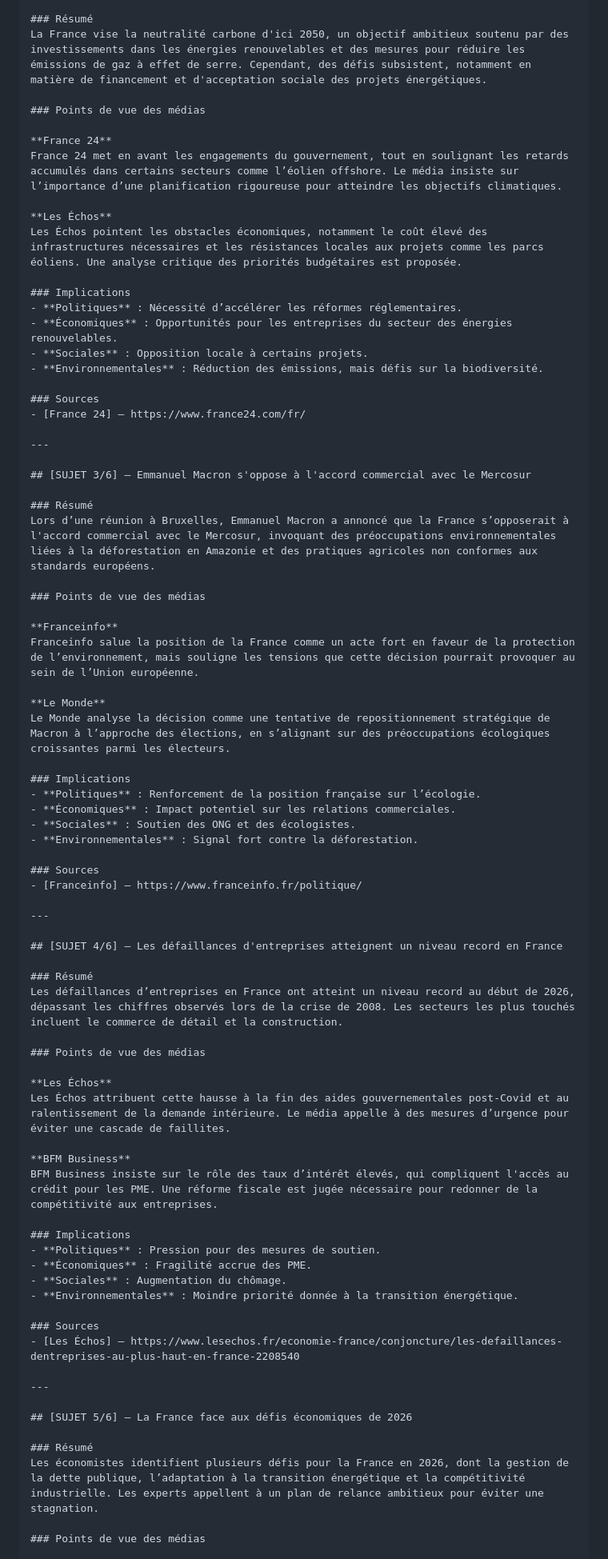
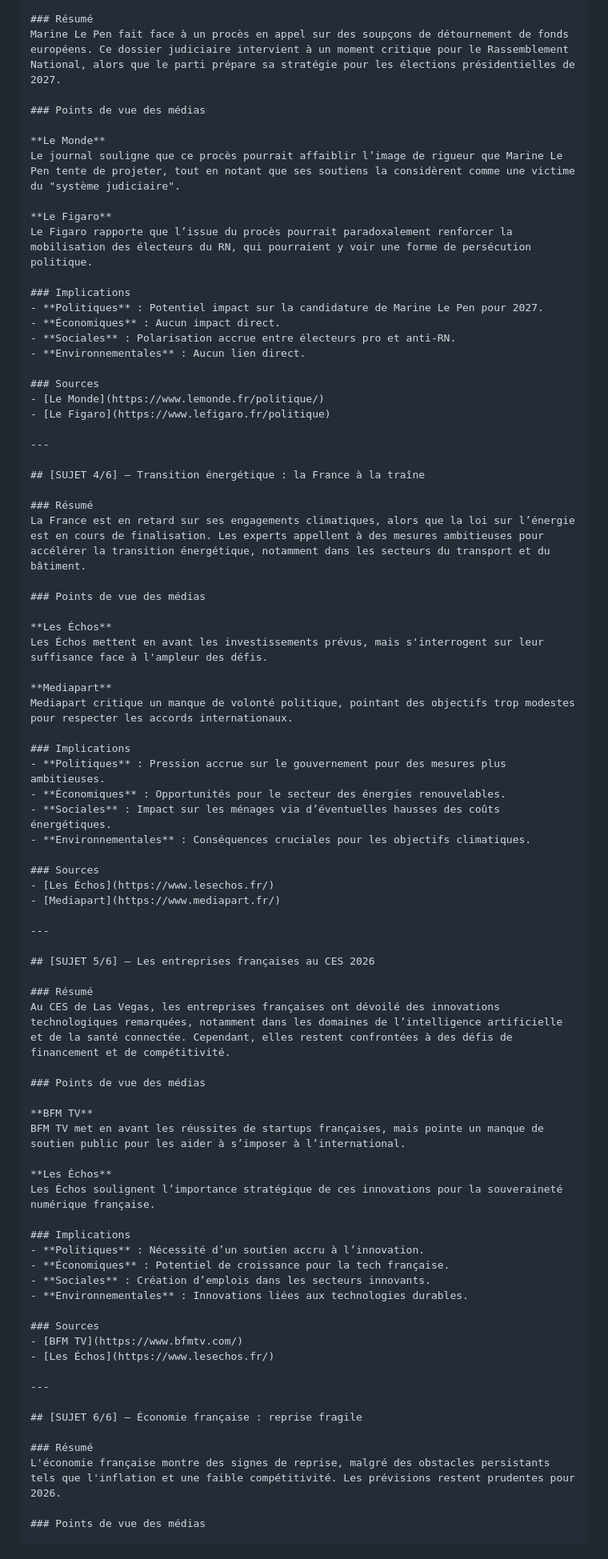
Before and after one commit to nliziard-ops/VeilleNLI, a Markdown page: docs/markdown/VeilleNews.md, the part around one of its changes. Shown at 80% size. GitHub-like rendering.

Commit message:
📋 Sync Markdown depuis Google Drive [auto]

```diff
--- a/docs/markdown/VeilleNews.md
+++ b/docs/markdown/VeilleNews.md
@@ -51,78 +79,81 @@ Mer et Marine souligne les risques pour la sécurité maritime, avec des alertes
 
 ### Résumé
-La France vise la neutralité carbone d'ici 2050, un objectif ambitieux soutenu par des investissements dans les énergies renouvelables et des mesures pour réduire les émissions de gaz à effet de serre. Cependant, des défis subsistent, notamment en matière de financement et d'acceptation sociale des projets énergétiques.
+Marine Le Pen fait face à un procès en appel sur des soupçons de détournement de fonds européens. Ce dossier judiciaire intervient à un moment critique pour le Rassemblement National, alors que le parti prépare sa stratégie pour les élections présidentielles de 2027.
 
 ### Points de vue des médias
 
-**France 24**
-France 24 met en avant les engagements du gouvernement, tout en soulignant les retards accumulés dans certains secteurs comme l’éolien offshore. Le média insiste sur l’importance d’une planification rigoureuse pour atteindre les objectifs climatiques.
+**Le Monde**
+Le journal souligne que ce procès pourrait affaiblir l’image de rigueur que Marine Le Pen tente de projeter, tout en notant que ses soutiens la considèrent comme une victime du "système judiciaire".
 
-**Les Échos**
-Les Échos pointent les obstacles économiques, notamment le coût élevé des infrastructures nécessaires et les résistances locales aux projets comme les parcs éoliens. Une analyse critique des priorités budgétaires est proposée.
+**Le Figaro**
+Le Figaro rapporte que l’issue du procès pourrait paradoxalement renforcer la mobilisation des électeurs du RN, qui pourraient y voir une forme de persécution politique.
 
 ### Implications
-- **Politiques** : Nécessité d’accélérer les réformes réglementaires.
-- **Économiques** : Opportunités pour les entreprises du secteur des énergies renouvelables.
-- **Sociales** : Opposition locale à certains projets.
-- **Environnementales** : Réduction des émissions, mais défis sur la biodiversité.
+- **Politiques** : Potentiel impact sur la candidature de Marine Le Pen pour 2027.
+- **Économiques** : Aucun impact direct.
+- **Sociales** : Polarisation accrue entre électeurs pro et anti-RN.
+- **Environnementales** : Aucun lien direct.
 
 ### Sources
-- [France 24] – https://www.france24.com/fr/
+- [Le Monde](https://www.lemonde.fr/politique/)
+- [Le Figaro](https://www.lefigaro.fr/politique)
 
 ---
 
-## [SUJET 3/6] – Emmanuel Macron s'oppose à l'accord commercial avec le Mercosur
+## [SUJET 4/6] – Transition énergétique : la France à la traîne
 
 ### Résumé
-Lors d’une réunion à Bruxelles, Emmanuel Macron a annoncé que la France s’opposerait à l'accord commercial avec le Mercosur, invoquant des préoccupations environnementales liées à la déforestation en Amazonie et des pratiques agricoles non conformes aux standards européens.
-
-### Points de vue des médias
-
-**Franceinfo**
-Franceinfo salue la position de la France comme un acte fort en faveur de la protection de l’environnement, mais souligne les tensions que cette décision pourrait provoquer au sein de l’Union européenne.
-
-**Le Monde**
-Le Monde analyse la décision comme une tentative de repositionnement stratégique de Macron à l’approche des élections, en s’alignant sur des préoccupations écologiques croissantes parmi les électeurs.
-
-### Implications
-- **Politiques** : Renforcement de la position française sur l’écologie.
-- **Économiques** : Impact potentiel sur les relations commerciales.
-- **Sociales** : Soutien des ONG et des écologistes.
-- **Environnementales** : Signal fort contre la déforestation.
-
-### Sources
-- [Franceinfo] – https://www.franceinfo.fr/politique/
-
----
-
-## [SUJET 4/6] – Les défaillances d'entreprises atteignent un niveau record en France
-
-### Résumé
-Les défaillances d’entreprises en France ont atteint un niveau record au début de 2026, dépassant les chiffres observés lors de la crise de 2008. Les secteurs les plus touchés incluent le commerce de détail et la construction.
+La France est en retard sur ses engagements climatiques, alors que la loi sur l’énergie est en cours de finalisation. Les experts appellent à des mesures ambitieuses pour accélérer la transition énergétique, notamment dans les secteurs du transport et du bâtiment.
 
 ### Points de vue des médias
 
 **Les Échos**
-Les Échos attribuent cette hausse à la fin des aides gouvernementales post-Covid et au ralentissement de la demande intérieure. Le média appelle à des mesures d’urgence pour éviter une cascade de faillites.
+Les Échos mettent en avant les investissements prévus, mais s'interrogent sur leur suffisance face à l'ampleur des défis.
 
-**BFM Business**
-BFM Business insiste sur le rôle des taux d’intérêt élevés, qui compliquent l'accès au crédit pour les PME. Une réforme fiscale est jugée nécessaire pour redonner de la compétitivité aux entreprises.
+**Mediapart**
+Mediapart critique un manque de volonté politique, pointant des objectifs trop modestes pour respecter les accords internationaux.
 
 ### Implications
-- **Politiques** : Pression pour des mesures de soutien.
-- **Économiques** : Fragilité accrue des PME.
-- **Sociales** : Augmentation du chômage.
-- **Environnementales** : Moindre priorité donnée à la transition énergétique.
+- **Politiques** : Pression accrue sur le gouvernement pour des mesures plus ambitieuses.
+- **Économiques** : Opportunités pour le secteur des énergies renouvelables.
+- **Sociales** : Impact sur les ménages via d’éventuelles hausses des coûts énergétiques.
+- **Environnementales** : Conséquences cruciales pour les objectifs climatiques.
 
 ### Sources
-- [Les Échos] – https://www.lesechos.fr/economie-france/conjoncture/les-defaillances-dentreprises-au-plus-haut-en-france-2208540
+- [Les Échos](https://www.lesechos.fr/)
+- [Mediapart](https://www.mediapart.fr/)
 
 ---
 
-## [SUJET 5/6] – La France face aux défis économiques de 2026
+## [SUJET 5/6] – Les entreprises françaises au CES 2026
 
 ### Résumé
-Les économistes identifient plusieurs défis pour la France en 2026, dont la gestion de la dette publique, l’adaptation à la transition énergétique et la compétitivité industrielle. Les experts appellent à un plan de relance ambitieux pour éviter une stagnation.
+Au CES de Las Vegas, les entreprises françaises ont dévoilé des innovations technologiques remarquées, notamment dans les domaines de l’intelligence artificielle et de la santé connectée. Cependant, elles restent confrontées à des défis de financement et de compétitivité.
+
+### Points de vue des médias
+
+**BFM TV**
+BFM TV met en avant les réussites de startups françaises, mais pointe un manque de soutien public pour les aider à s’imposer à l’international.
+
+**Les Échos**
+Les Échos soulignent l’importance stratégique de ces innovations pour la souveraineté numérique française.
+
+### Implications
+- **Politiques** : Nécessité d’un soutien accru à l’innovation.
+- **Économiques** : Potentiel de croissance pour la tech française.
+- **Sociales** : Création d’emplois dans les secteurs innovants.
+- **Environnementales** : Innovations liées aux technologies durables.
+
+### Sources
+- [BFM TV](https://www.bfmtv.com/)
+- [Les Échos](https://www.lesechos.fr/)
+
+---
+
+## [SUJET 6/6] – Économie française : reprise fragile
+
+### Résumé
+L'économie française montre des signes de reprise, malgré des obstacles persistants tels que l'inflation et une faible compétitivité. Les prévisions restent prudentes pour 2026.
 
 ### Points de vue des médias
 
```
Also changed, not shown: other parts of docs/markdown/VeilleNews.md (+74 -69 lines), docs/markdown/VeilleIA.md (+128 -84 lines).
